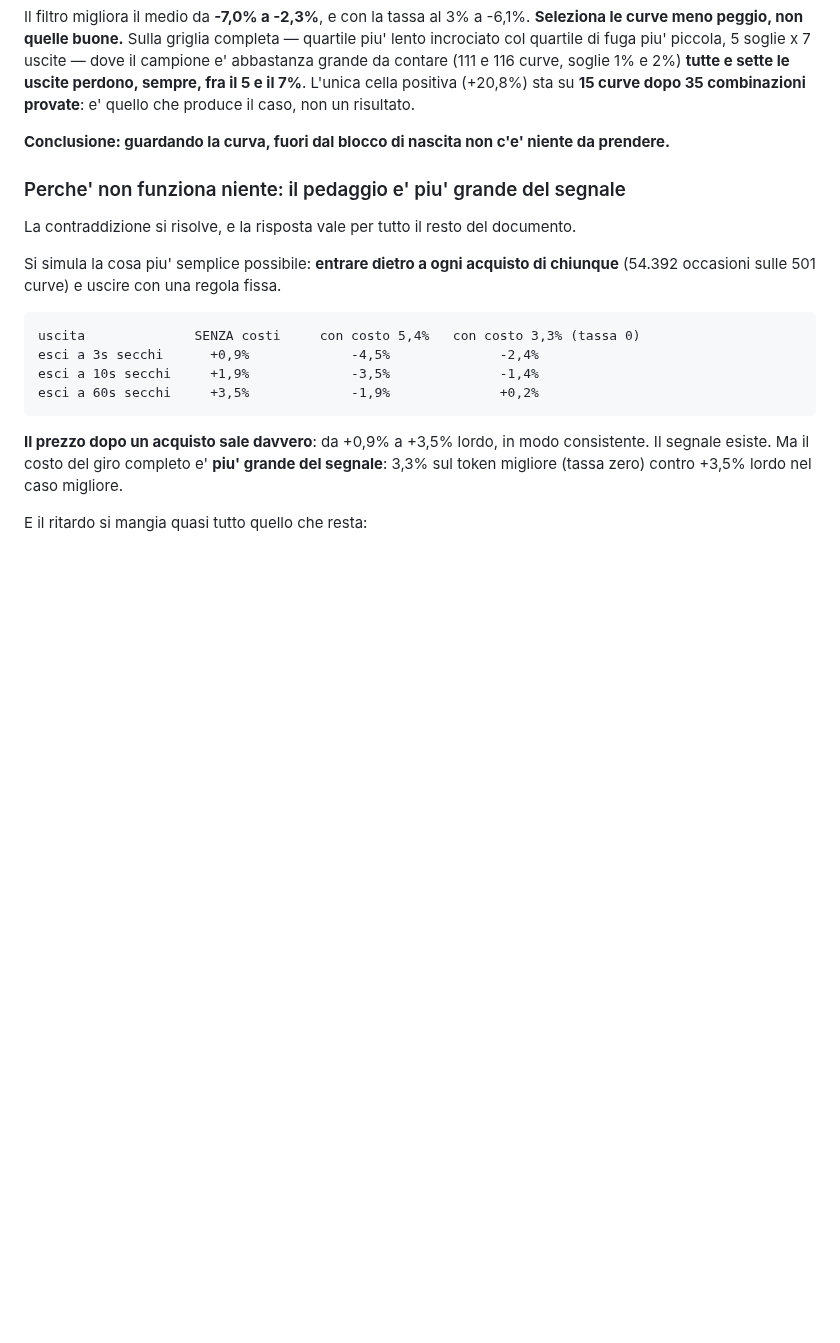
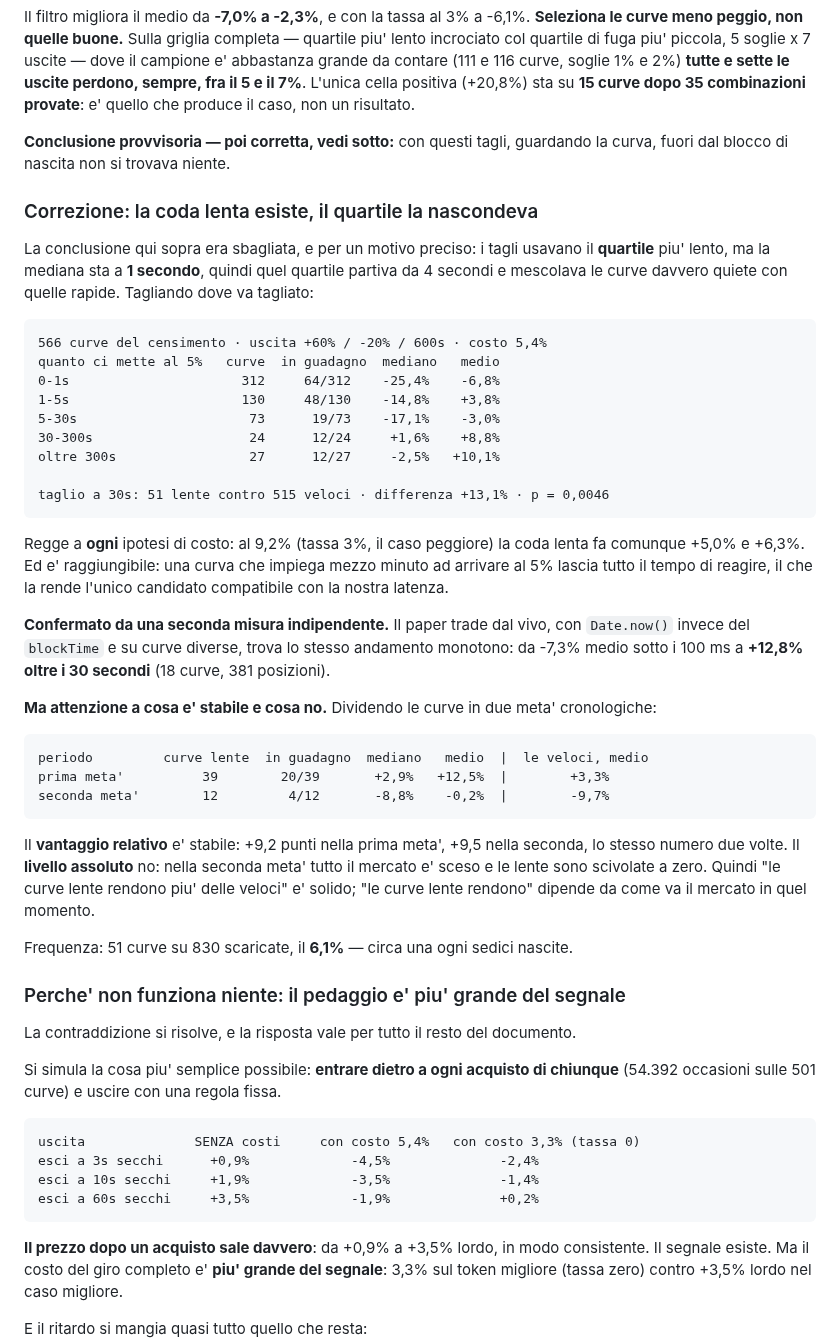
Before and after one commit to manumastro/pump-amm-sniper, a Markdown page: docs/stonk-fun.md, the part around the change. GitHub-like rendering; blank space fills up the shorter version.

Commit message:
fix: la coda lenta esiste, era il quartile a nasconderla
Avevo concluso che fuori dal blocco di nascita non ci fosse niente da prendere. Era
sbagliato: i tagli usavano il quartile piu' lento, ma la mediana sta a 1 secondo,
quindi quel quartile partiva da 4 secondi e mescolava le curve davvero quiete con
quelle rapide.

Tagliando a 30 secondi: 51 curve lente contro 515 veloci, differenza +13,1% di medio,
p = 0,0046. Regge a ogni ipotesi di costo, compreso il 9,2% della tassa al 3%. Ed e'
l'unico candidato compatibile con la nostra latenza, perche' una curva che impiega
mezzo minuto ad arrivare al 5% lascia tutto il tempo di reagire.

Confermato da una misura indipendente: il paper trade dal vivo, con Date.now() invece
del blockTime e su curve diverse, trova lo stesso andamento monotono fino a +12,8%
oltre i 30 secondi.

Quello che regge fuori campione e' il vantaggio RELATIVO (+9,2 punti nella prima meta'
del tempo, +9,5 nella seconda). Il livello assoluto no: nella seconda meta' il mercato
intero e' sceso e le lente sono scivolate a zero.

Co-Authored-By: Claude Opus 5 (1M context) <noreply@anthropic.com>

```diff
--- a/docs/stonk-fun.md
+++ b/docs/stonk-fun.md
@@ -774,7 +774,45 @@ di fuga piu' piccola, 5 soglie x 7 uscite — dove il campione e' abbastanza gra
 cella positiva (+20,8%) sta su **15 curve dopo 35 combinazioni provate**: e' quello che produce il
 caso, non un risultato.
 
-**Conclusione: guardando la curva, fuori dal blocco di nascita non c'e' niente da prendere.**
+**Conclusione provvisoria — poi corretta, vedi sotto:** con questi tagli, guardando la curva,
+fuori dal blocco di nascita non si trovava niente.
+
+### Correzione: la coda lenta esiste, il quartile la nascondeva
+
+La conclusione qui sopra era sbagliata, e per un motivo preciso: i tagli usavano il **quartile** piu'
+lento, ma la mediana sta a **1 secondo**, quindi quel quartile partiva da 4 secondi e mescolava le
+curve davvero quiete con quelle rapide. Tagliando dove va tagliato:
+
+    566 curve del censimento · uscita +60% / -20% / 600s · costo 5,4%
+    quanto ci mette al 5%   curve  in guadagno  mediano   medio
+    0-1s                      312     64/312    -25,4%    -6,8%
+    1-5s                      130     48/130    -14,8%    +3,8%
+    5-30s                      73      19/73    -17,1%    -3,0%
+    30-300s                    24      12/24     +1,6%    +8,8%
+    oltre 300s                 27      12/27     -2,5%   +10,1%
+
+    taglio a 30s: 51 lente contro 515 veloci · differenza +13,1% · p = 0,0046
+
+Regge a **ogni** ipotesi di costo: al 9,2% (tassa 3%, il caso peggiore) la coda lenta fa comunque
++5,0% e +6,3%. Ed e' raggiungibile: una curva che impiega mezzo minuto ad arrivare al 5% lascia
+tutto il tempo di reagire, il che la rende l'unico candidato compatibile con la nostra latenza.
+
+**Confermato da una seconda misura indipendente.** Il paper trade dal vivo, con `Date.now()` invece
+del `blockTime` e su curve diverse, trova lo stesso andamento monotono: da -7,3% medio sotto i 100 ms
+a **+12,8% oltre i 30 secondi** (18 curve, 381 posizioni).
+
+**Ma attenzione a cosa e' stabile e cosa no.** Dividendo le curve in due meta' cronologiche:
+
+    periodo         curve lente  in guadagno  mediano   medio  |  le veloci, medio
+    prima meta'          39        20/39       +2,9%   +12,5%  |        +3,3%
+    seconda meta'        12         4/12       -8,8%    -0,2%  |        -9,7%
+
+Il **vantaggio relativo** e' stabile: +9,2 punti nella prima meta', +9,5 nella seconda, lo stesso
+numero due volte. Il **livello assoluto** no: nella seconda meta' tutto il mercato e' sceso e le
+lente sono scivolate a zero. Quindi "le curve lente rendono piu' delle veloci" e' solido; "le curve
+lente rendono" dipende da come va il mercato in quel momento.
+
+Frequenza: 51 curve su 830 scaricate, il **6,1%** — circa una ogni sedici nascite.
 
 ### Perche' non funziona niente: il pedaggio e' piu' grande del segnale
 
```
